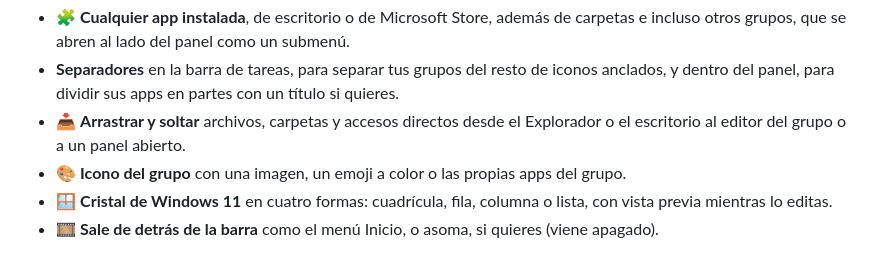
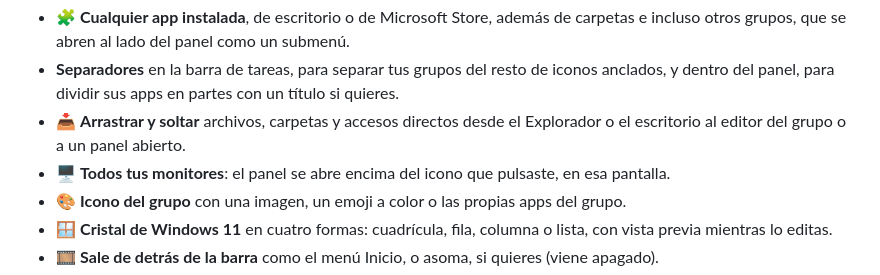
Before and after one commit to Mun1to/TaskbarGroupsFluent, a Markdown page: README.es.md, the part around the change. GitHub-like rendering.

Commit message:
Mention several monitors in the README

```diff
--- a/README.es.md
+++ b/README.es.md
@@ -53,6 +53,7 @@ Cada grupo se convierte en **un solo botón de la barra de tareas**. Al pulsarlo
 - 🧩 **Cualquier app instalada**, de escritorio o de Microsoft Store, además de carpetas e incluso otros grupos, que se abren al lado del panel como un submenú.
 - **Separadores** en la barra de tareas, para separar tus grupos del resto de iconos anclados, y dentro del panel, para dividir sus apps en partes con un título si quieres.
 - 📥 **Arrastrar y soltar** archivos, carpetas y accesos directos desde el Explorador o el escritorio al editor del grupo o a un panel abierto.
+- 🖥️ **Todos tus monitores**: el panel se abre encima del icono que pulsaste, en esa pantalla.
 - 🎨 **Icono del grupo** con una imagen, un emoji a color o las propias apps del grupo.
 - 🪟 **Cristal de Windows 11** en cuatro formas: cuadrícula, fila, columna o lista, con vista previa mientras lo editas.
 - 🎞️ **Sale de detrás de la barra** como el menú Inicio, o asoma, si quieres (viene apagado).
```
Also changed, not shown: README.md (+1 -0 lines).
